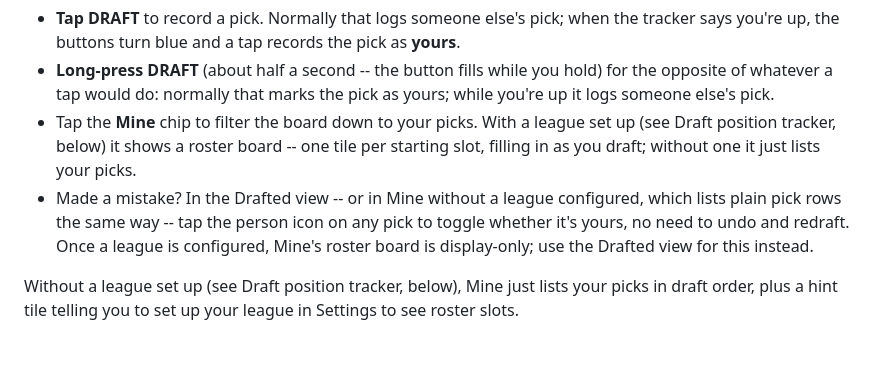
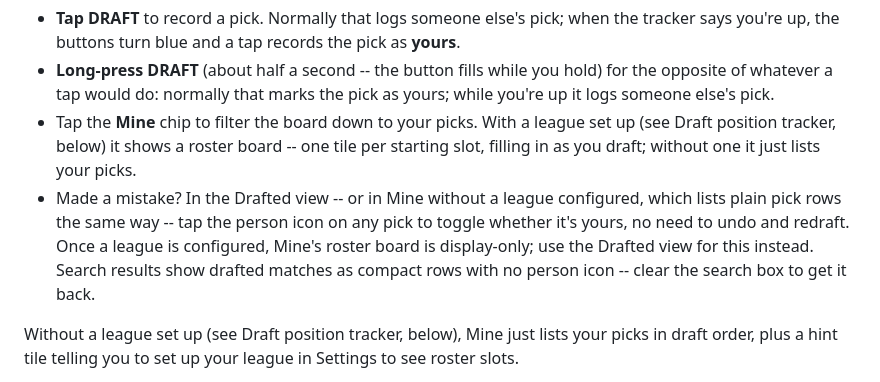
Before and after one commit to julesblau/fantasy-cockpit, a Markdown page: README.md, the part around the change. Drawn GitHub-style; blank space fills up the shorter version.

Commit message:
docs: note that search rows omit the person icon
Co-Authored-By: Claude Opus 5 (1M context) <noreply@anthropic.com>

```diff
--- a/README.md
+++ b/README.md
@@ -117,7 +117,7 @@ While drafting, mark which picks are yours as you go.
 - **Tap DRAFT** to record a pick. Normally that logs someone else's pick; when the tracker says you're up, the buttons turn blue and a tap records the pick as **yours**.
 - **Long-press DRAFT** (about half a second -- the button fills while you hold) for the opposite of whatever a tap would do: normally that marks the pick as yours; while you're up it logs someone else's pick.
 - Tap the **Mine** chip to filter the board down to your picks. With a league set up (see Draft position tracker, below) it shows a roster board -- one tile per starting slot, filling in as you draft; without one it just lists your picks.
-- Made a mistake? In the Drafted view -- or in Mine without a league configured, which lists plain pick rows the same way -- tap the person icon on any pick to toggle whether it's yours, no need to undo and redraft. Once a league is configured, Mine's roster board is display-only; use the Drafted view for this instead.
+- Made a mistake? In the Drafted view -- or in Mine without a league configured, which lists plain pick rows the same way -- tap the person icon on any pick to toggle whether it's yours, no need to undo and redraft. Once a league is configured, Mine's roster board is display-only; use the Drafted view for this instead. Search results show drafted matches as compact rows with no person icon -- clear the search box to get it back.
 
 Without a league set up (see Draft position tracker, below), Mine just lists your picks in draft order, plus a hint tile telling you to set up your league in Settings to see roster slots.
 
```
